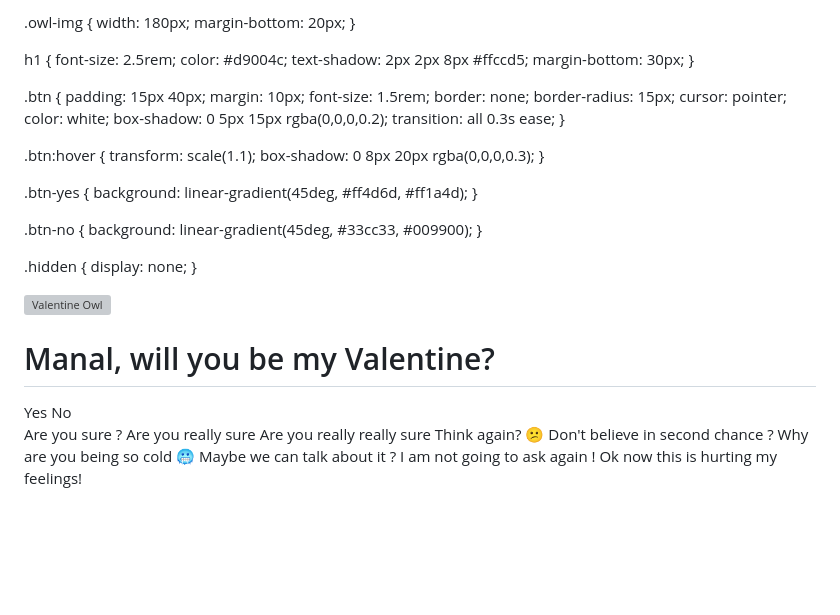
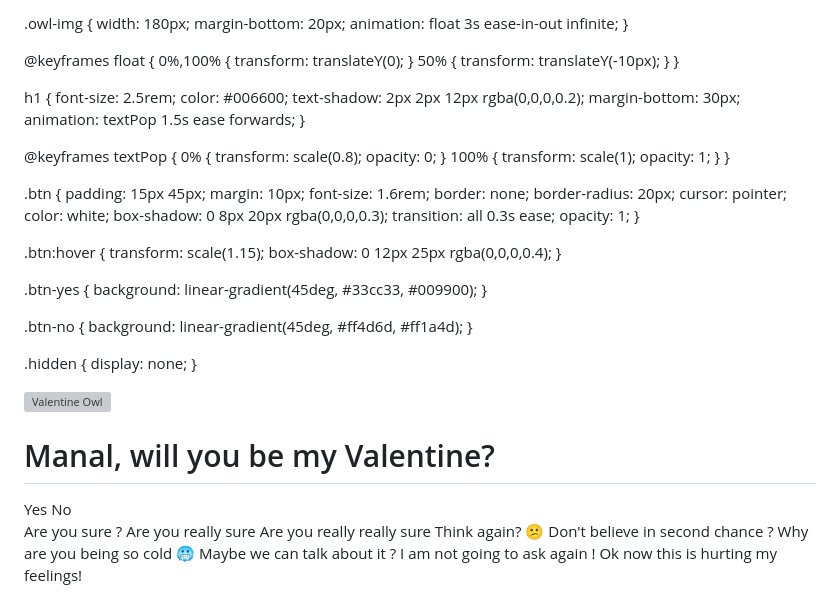
Before and after one commit to ammaarr11/valentine, a Markdown page: !DOCTYPE html.md, the part around the change. GitHub-like rendering; blank space fills up the shorter version; grey boxes are pictures that could not be loaded.

```diff
--- a/!DOCTYPE html.md
+++ b/!DOCTYPE html.md
@@ -8,55 +8,70 @@
   body {
     margin: 0;
     font-family: 'Arial', sans-serif;
-    background: #ffe6f0;
+    background: linear-gradient(120deg, #ffe6f0, #fff0e6);
     display: flex;
     flex-direction: column;
     justify-content: center;
     align-items: center;
     height: 100vh;
     text-align: center;
+    overflow: hidden;
   }
 
   .owl-img {
     width: 180px;
     margin-bottom: 20px;
+    animation: float 3s ease-in-out infinite;
+  }
+
+  @keyframes float {
+    0%,100% { transform: translateY(0); }
+    50% { transform: translateY(-10px); }
   }
 
   h1 {
     font-size: 2.5rem;
-    color: #d9004c;
-    text-shadow: 2px 2px 8px #ffccd5;
+    color: #006600;
+    text-shadow: 2px 2px 12px rgba(0,0,0,0.2);
     margin-bottom: 30px;
+    animation: textPop 1.5s ease forwards;
+  }
+
+  @keyframes textPop {
+    0% { transform: scale(0.8); opacity: 0; }
+    100% { transform: scale(1); opacity: 1; }
   }
 
   .btn {
-    padding: 15px 40px;
+    padding: 15px 45px;
     margin: 10px;
-    font-size: 1.5rem;
+    font-size: 1.6rem;
     border: none;
-    border-radius: 15px;
+    border-radius: 20px;
     cursor: pointer;
     color: white;
-    box-shadow: 0 5px 15px rgba(0,0,0,0.2);
+    box-shadow: 0 8px 20px rgba(0,0,0,0.3);
     transition: all 0.3s ease;
+    opacity: 1;
   }
 
   .btn:hover {
-    transform: scale(1.1);
-    box-shadow: 0 8px 20px rgba(0,0,0,0.3);
+    transform: scale(1.15);
+    box-shadow: 0 12px 25px rgba(0,0,0,0.4);
   }
 
   .btn-yes {
-    background: linear-gradient(45deg, #ff4d6d, #ff1a4d);
+    background: linear-gradient(45deg, #33cc33, #009900);
   }
 
   .btn-no {
-    background: linear-gradient(45deg, #33cc33, #009900);
+    background: linear-gradient(45deg, #ff4d6d, #ff1a4d);
   }
 
   .hidden {
     display: none;
   }
+
 </style>
 </head>
 <body>
@@ -86,32 +101,39 @@
   const buttons = document.querySelectorAll('#buttons .btn-no');
 
   let index = 0; // المؤشر للزر الحالي من No options
+  let yesScale = 1.2; // مقياس تكبير زر Yes
 
   // عند الضغط على Yes
   yesBtn.addEventListener('click', () => {
-    yesBtn.style.transform = `scale(${parseFloat(getComputedStyle(yesBtn).transform.split(',')[0]) + 0.2 || 1.2})`;
     alert('🐥🐥');
   });
 
   // عند الضغط على No
   noBtn.addEventListener('click', () => {
-    noBtn.classList.add('hidden'); // نخفي No الأصلي
-    buttons[index].classList.remove('hidden'); // نعرض أول زر من قائمة No options
-    yesBtn.style.transform = 'scale(1.3)';
+    noBtn.classList.add('hidden');
+    buttons[index].classList.remove('hidden');
+    yesBtn.style.transform = `scale(${yesScale})`;
+    yesScale += 0.2;
   });
 
-  // التعامل مع بقية الأزرار
+  // التعامل مع باقي الأزرار
   buttons.forEach((btn) => {
     btn.addEventListener('click', () => {
-      btn.classList.add('hidden'); // نخفي الزر الحالي
-      index++;
-      if(index < buttons.length){
-        buttons[index].classList.remove('hidden'); // نعرض الزر التالي
-      }
-      // تكبير زر Yes تدريجيًا
-      let currentScale = yesBtn.style.transform.replace('scale(', '').replace(')', '');
-      currentScale = parseFloat(currentScale) || 1.3;
-      yesBtn.style.transform = `scale(${currentScale + 0.2})`;
+      // تصغير الزر الحالي تدريجيًا قبل اختفائه
+      btn.style.transition = 'all 0.3s ease';
+      btn.style.transform = 'scale(0.5)';
+      btn.style.opacity = '0.3';
+      setTimeout(() => {
+        btn.classList.add('hidden');
+        // إظهار الزر التالي
+        index++;
+        if(index < buttons.length){
+          buttons[index].classList.remove('hidden');
+        }
+        // تكبير زر Yes تدريجيًا
+        yesBtn.style.transform = `scale(${yesScale})`;
+        yesScale += 0.2;
+      }, 300);
     });
   });
 </script>
```
